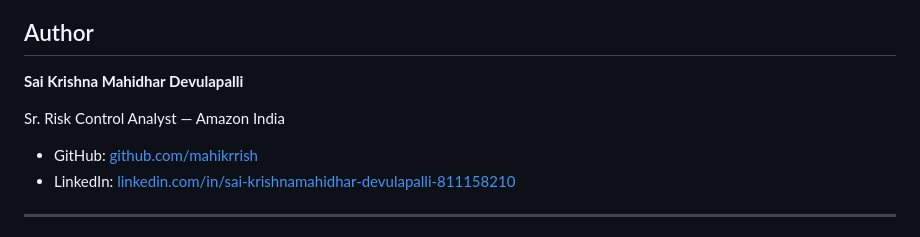
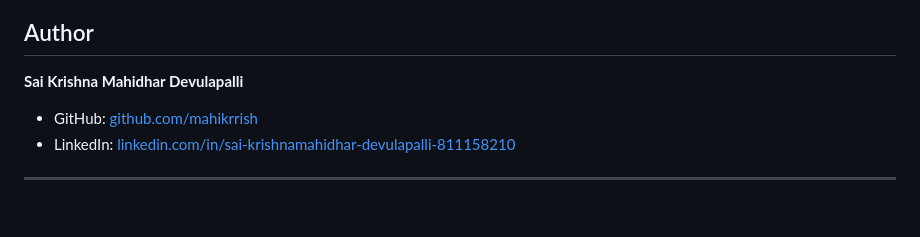
Before and after one commit to mahikrrish/Manhattan, a Markdown page: README.md, the part around the change. Rendered like a GitHub page; blank space fills up the shorter version.

```diff
--- a/README.md
+++ b/README.md
@@ -404,7 +404,6 @@ The largest lesson: **the LLM is only one component of an AI system.** The engin
 
 **Sai Krishna Mahidhar Devulapalli**
 
-Sr. Risk Control Analyst — Amazon India
 
 - GitHub: [github.com/mahikrrish](https://github.com/mahikrrish)
 - LinkedIn: [linkedin.com/in/sai-krishnamahidhar-devulapalli-811158210](https://www.linkedin.com/in/sai-krishnamahidhar-devulapalli-811158210/)
```
